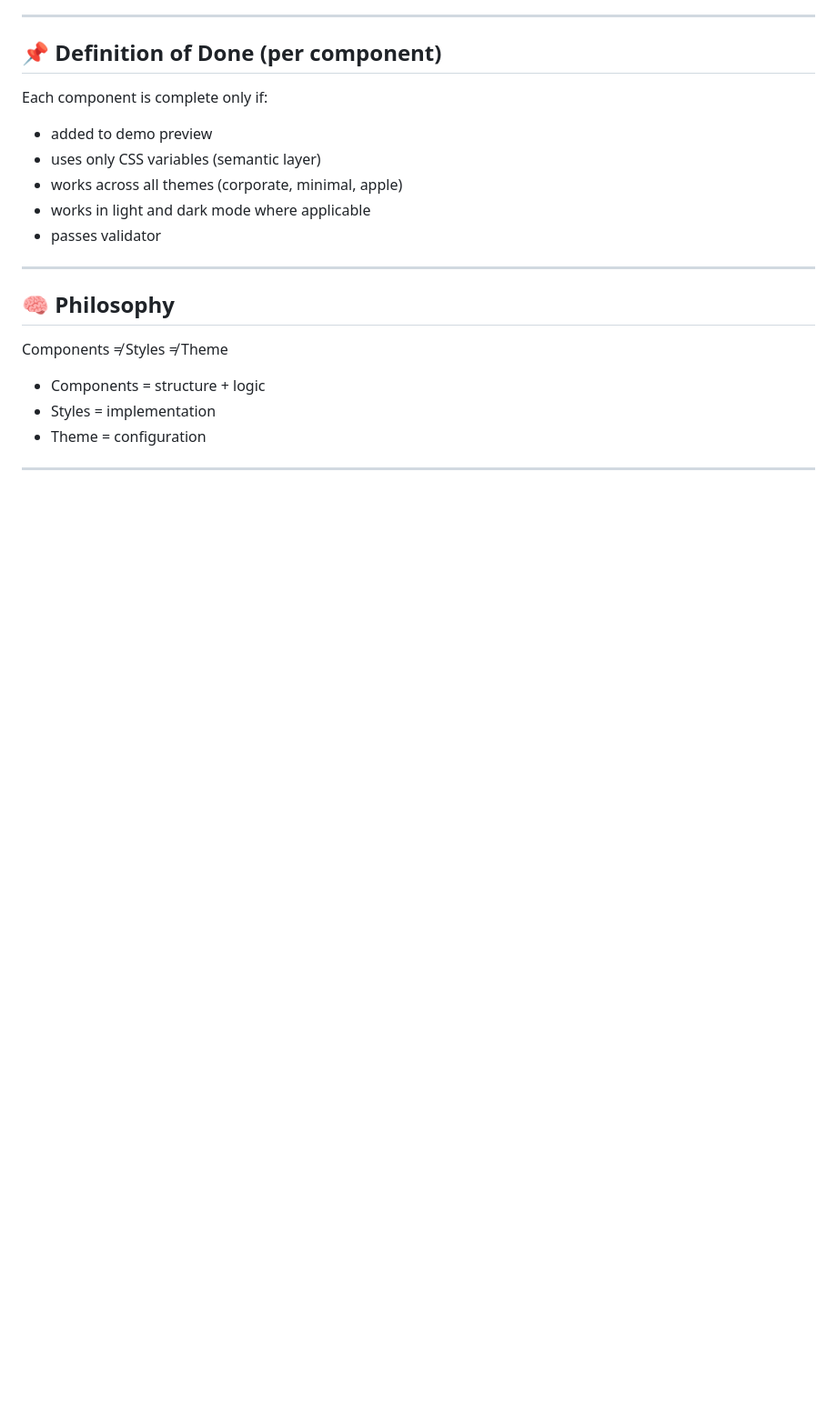
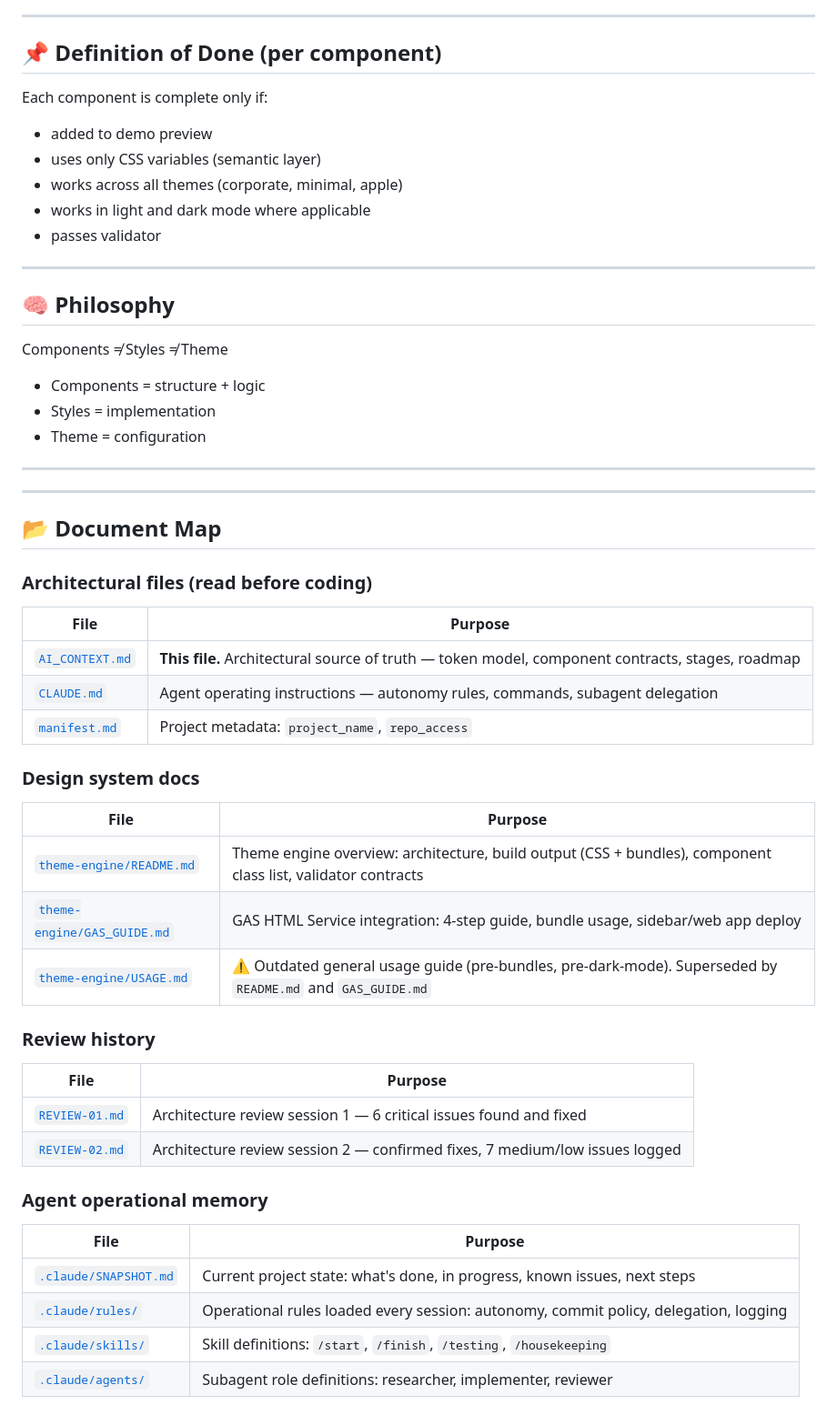
Before and after one commit to alexzah-droid/design-token-theme-engine, a Markdown page: AI_CONTEXT.md, the part around one of its changes. Shown at 91% size. Rendered like a GitHub page; blank space fills up the shorter version.

```diff
--- a/AI_CONTEXT.md
+++ b/AI_CONTEXT.md
@@ -470,3 +470,39 @@ Components ≠ Styles ≠ Theme
 
 ---
 
+---
+
+## 📂 Document Map
+
+### Architectural files (read before coding)
+
+| File | Purpose |
+|------|---------|
+| [`AI_CONTEXT.md`](../AI_CONTEXT.md) | **This file.** Architectural source of truth — token model, component contracts, stages, roadmap |
+| [`CLAUDE.md`](../CLAUDE.md) | Agent operating instructions — autonomy rules, commands, subagent delegation |
+| [`manifest.md`](../manifest.md) | Project metadata: `project_name`, `repo_access` |
+
+### Design system docs
+
+| File | Purpose |
+|------|---------|
+| [`theme-engine/README.md`](theme-engine/README.md) | Theme engine overview: architecture, build output (CSS + bundles), component class list, validator contracts |
+| [`theme-engine/GAS_GUIDE.md`](theme-engine/GAS_GUIDE.md) | GAS HTML Service integration: 4-step guide, bundle usage, sidebar/web app deploy |
+| [`theme-engine/USAGE.md`](theme-engine/USAGE.md) | ⚠️ Outdated general usage guide (pre-bundles, pre-dark-mode). Superseded by `README.md` and `GAS_GUIDE.md` |
+
+### Review history
+
+| File | Purpose |
+|------|---------|
+| [`REVIEW-01.md`](../REVIEW-01.md) | Architecture review session 1 — 6 critical issues found and fixed |
+| [`REVIEW-02.md`](../REVIEW-02.md) | Architecture review session 2 — confirmed fixes, 7 medium/low issues logged |
+
+### Agent operational memory
+
+| File | Purpose |
+|------|---------|
+| [`.claude/SNAPSHOT.md`](.claude/SNAPSHOT.md) | Current project state: what's done, in progress, known issues, next steps |
+| [`.claude/rules/`](.claude/rules/) | Operational rules loaded every session: autonomy, commit policy, delegation, logging |
+| [`.claude/skills/`](.claude/skills/) | Skill definitions: `/start`, `/finish`, `/testing`, `/housekeeping` |
+| [`.claude/agents/`](.claude/agents/) | Subagent role definitions: researcher, implementer, reviewer |
+
```
Also changed, not shown: other parts of AI_CONTEXT.md (+29 -0 lines).
